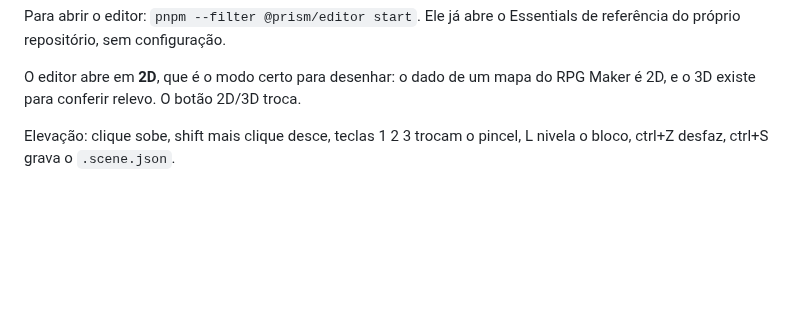
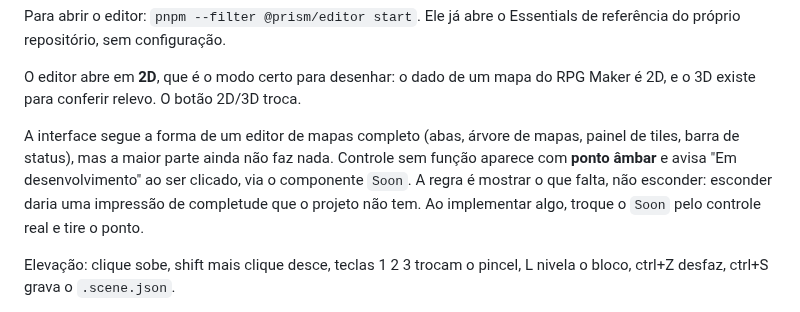
Before and after one commit to gbavn/Prism-Maker, a Markdown page: CLAUDE.md, the part around the change. Drawn GitHub-style; blank space fills up the shorter version.

```diff
--- a/CLAUDE.md
+++ b/CLAUDE.md
@@ -38,6 +38,14 @@ Essentials de referência do próprio repositório, sem configuração.
 
 O editor abre em **2D**, que é o modo certo para desenhar: o dado de um mapa
 do RPG Maker é 2D, e o 3D existe para conferir relevo. O botão 2D/3D troca.
+
+A interface segue a forma de um editor de mapas completo (abas, árvore de
+mapas, painel de tiles, barra de status), mas a maior parte ainda não faz
+nada. Controle sem função aparece com **ponto âmbar** e avisa
+"Em desenvolvimento" ao ser clicado, via o componente `Soon`. A regra é
+mostrar o que falta, não esconder: esconder daria uma impressão de completude
+que o projeto não tem. Ao implementar algo, troque o `Soon` pelo controle real
+e tire o ponto.
 
 Elevação: clique sobe, shift mais clique desce, teclas 1 2 3 trocam o pincel,
 L nivela o bloco, ctrl+Z desfaz, ctrl+S grava o `.scene.json`.
```
Also changed, not shown: docs/editor-2d.png, 11 other files.
